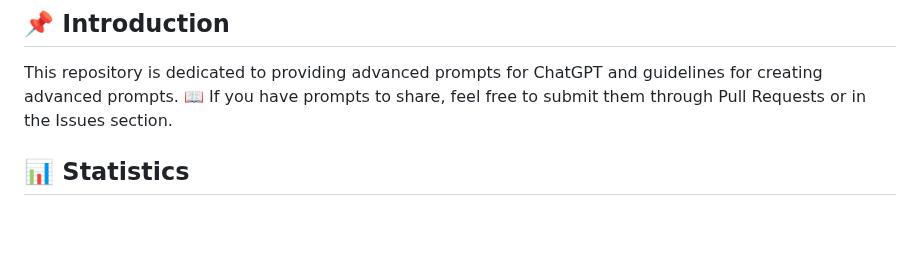
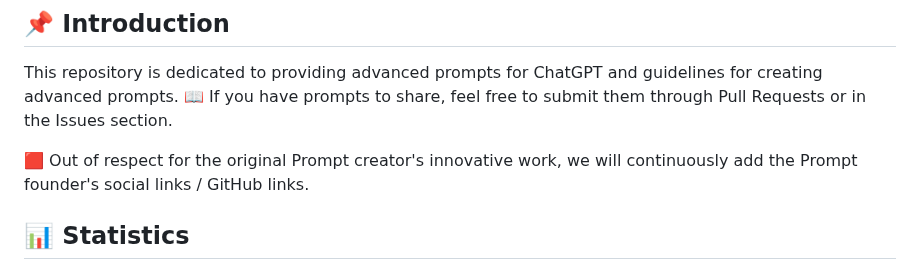
Before and after one commit to hougarry/chatgpt-advanced-prompts, a Markdown page: readme-en.md, the part around the change. Rendered like a GitHub page; blank space fills up the shorter version.

```diff
--- a/readme-en.md
+++ b/readme-en.md
@@ -45,6 +45,8 @@
 ## 📌 Introduction
 
 This repository is dedicated to providing advanced prompts for ChatGPT and guidelines for creating advanced prompts. 📖 If you have prompts to share, feel free to submit them through Pull Requests or in the Issues section.
+
+🟥 Out of respect for the original Prompt creator's innovative work, we will continuously add the Prompt founder's social links / GitHub links.
 
 ## 📊 Statistics
 
```
